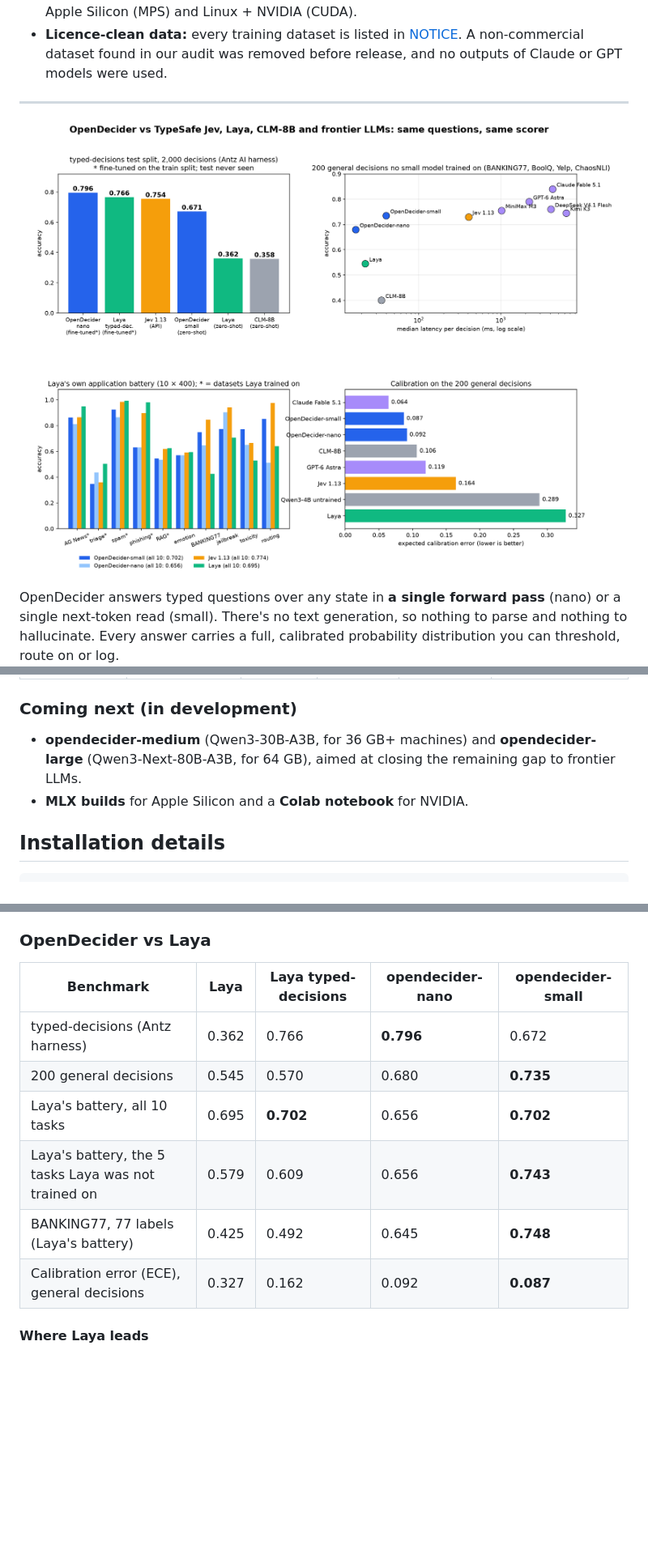
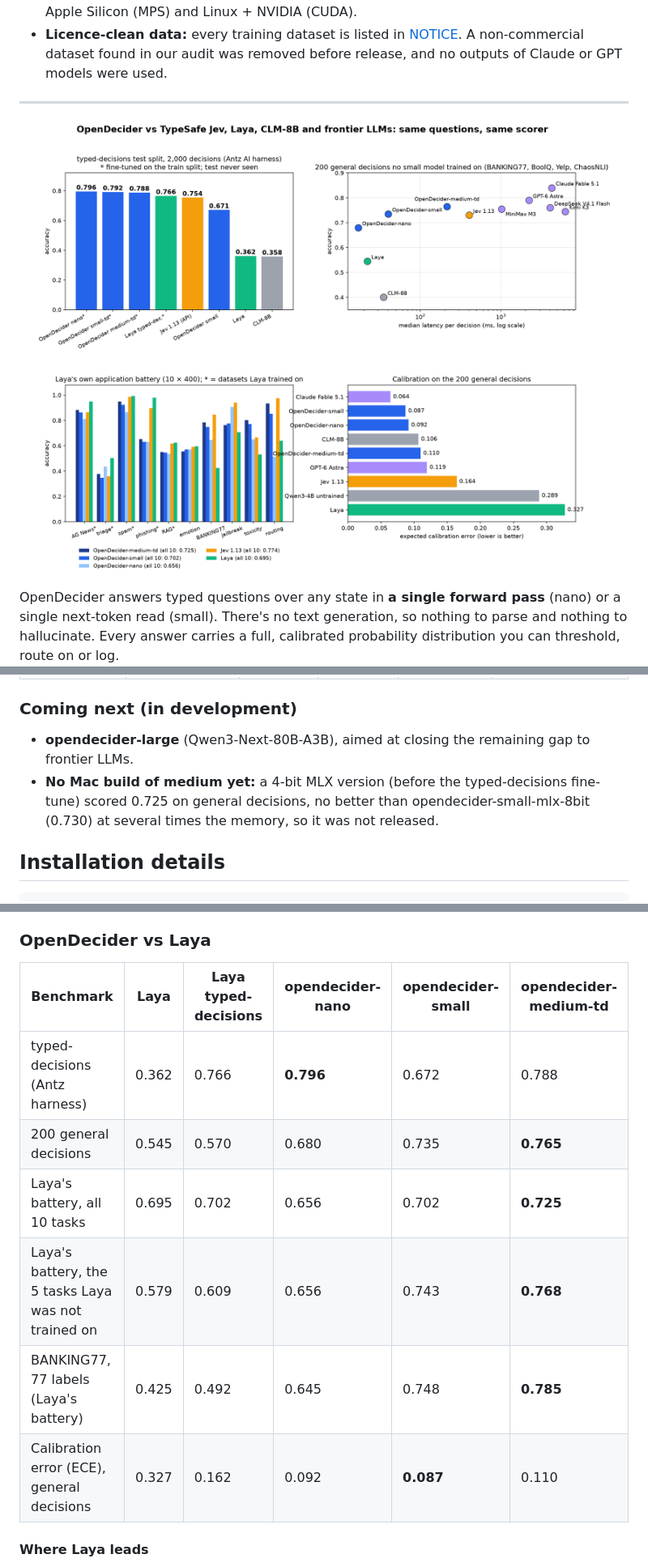
Before and after one commit to manjunathshiva/opendecider, a Markdown page: README.md, 3 parts joined by grey strips. Shown: that part at 81% size. Drawn GitHub-style; pictures changed too: assets/opendecider_vs_jev_laya.png; blank space fills up the shorter version.

```diff
--- a/README.md
+++ b/README.md
@@ -112,9 +122,9 @@ The checkpoints:
 
 ### Coming next (in development)
 
-* **opendecider-medium** (Qwen3-30B-A3B, for 36 GB+ machines) and **opendecider-large** (Qwen3-Next-80B-A3B, for 64 GB),
-  aimed at closing the remaining gap to frontier LLMs.
-* **MLX builds** for Apple Silicon and a **Colab notebook** for NVIDIA.
+* **opendecider-large** (Qwen3-Next-80B-A3B), aimed at closing the remaining gap to frontier LLMs.
+* **No Mac build of medium yet:** a 4-bit MLX version (before the typed-decisions fine-tune) scored 0.725 on general decisions, no better than
+  opendecider-small-mlx-8bit (0.730) at several times the memory, so it was not released.
 
 ## Installation details
 
@@ -234,14 +249,14 @@ Where OpenDecider leads Jev: typed-decisions after fine-tuning (0.796 vs 0.754),
 
 ### OpenDecider vs Laya
 
-| Benchmark | Laya | Laya typed-decisions | opendecider-nano | opendecider-small |
-|---|---|---|---|---|
-| typed-decisions (Antz harness) | 0.362 | 0.766 | **0.796** | 0.672 |
-| 200 general decisions | 0.545 | 0.570 | 0.680 | **0.735** |
-| Laya's battery, all 10 tasks | 0.695 | **0.702** | 0.656 | **0.702** |
-| Laya's battery, the 5 tasks Laya was not trained on | 0.579 | 0.609 | 0.656 | **0.743** |
-| BANKING77, 77 labels (Laya's battery) | 0.425 | 0.492 | 0.645 | **0.748** |
-| Calibration error (ECE), general decisions | 0.327 | 0.162 | 0.092 | **0.087** |
+| Benchmark | Laya | Laya typed-decisions | opendecider-nano | opendecider-small | opendecider-medium-td |
+|---|---|---|---|---|---|
+| typed-decisions (Antz harness) | 0.362 | 0.766 | **0.796** | 0.672 | 0.788 |
+| 200 general decisions | 0.545 | 0.570 | 0.680 | 0.735 | **0.765** |
+| Laya's battery, all 10 tasks | 0.695 | 0.702 | 0.656 | 0.702 | **0.725** |
+| Laya's battery, the 5 tasks Laya was not trained on | 0.579 | 0.609 | 0.656 | 0.743 | **0.768** |
+| BANKING77, 77 labels (Laya's battery) | 0.425 | 0.492 | 0.645 | 0.748 | **0.785** |
+| Calibration error (ECE), general decisions | 0.327 | 0.162 | 0.092 | **0.087** | 0.110 |
 
 #### Where Laya leads
 
```
Also changed, not shown: other parts of README.md (+50 -29 lines), COMPARISON.md (+10 -2 lines), 13 other files.
